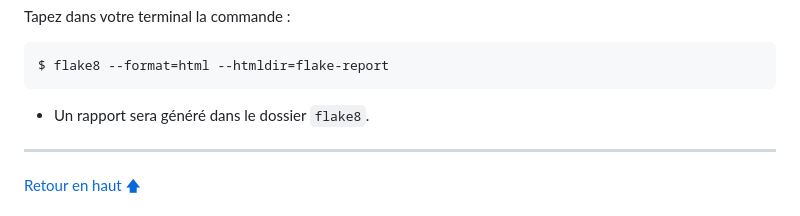
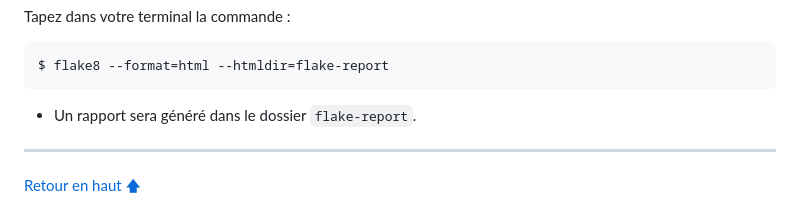
Before and after one commit to Bubhux/Projet-Manager-Chess-Tournament, a Markdown page: README.md, the part around the change. GitHub-like rendering.

Commit message:
Mise à jour README.md  Changes to be committed: 	modified:   README.md

````diff
--- a/README.md
+++ b/README.md
@@ -239,7 +239,7 @@ Tapez dans votre terminal la commande :
 $ flake8 --format=html --htmldir=flake-report
 ```
 
-- Un rapport sera généré dans le dossier ``flake8``.
+- Un rapport sera généré dans le dossier ``flake-report``.
 
 --------------------------------------------------------------------------------------------------------------------------------
 
````
